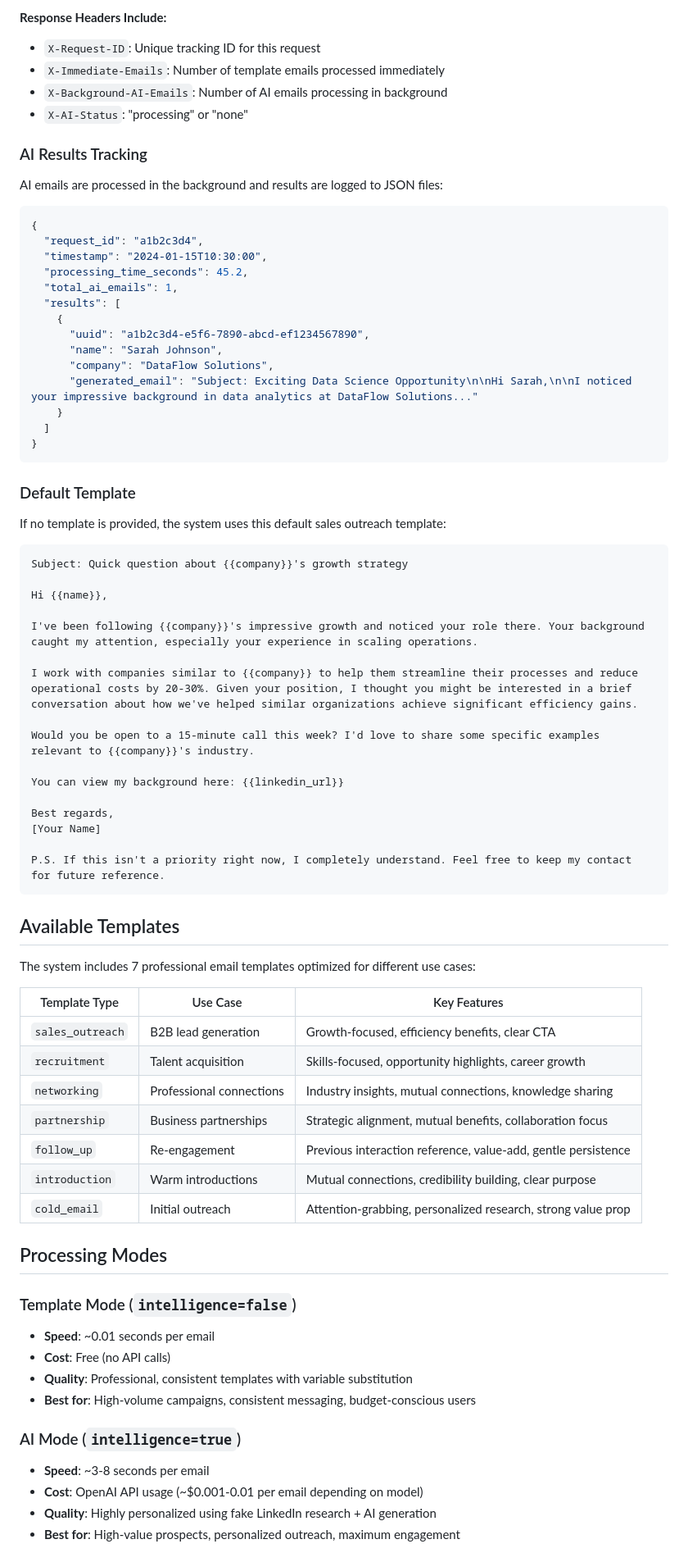
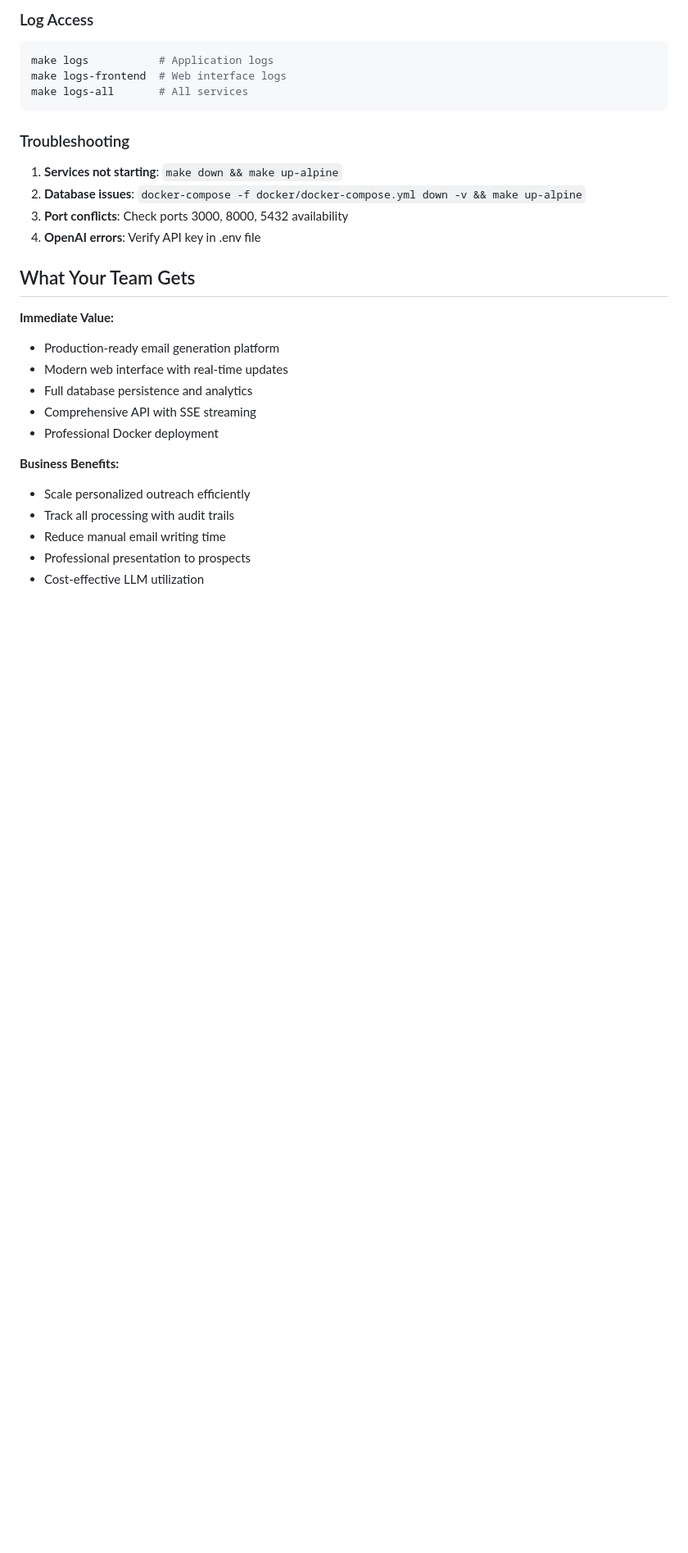
Before and after one commit to vivekverma1993/batch-email-generator, a Markdown page: README.md, the part around one of its changes. Shown at 82% size. Drawn GitHub-style; blank space fills up the shorter version.

````diff
--- a/README.md
+++ b/README.md
@@ -273,80 +274,31 @@ I came across your profile and was impressed by your work at CloudTech Enterpris
 ```
 
-**Response Headers Include:**
-- `X-Request-ID`: Unique tracking ID for this request
-- `X-Immediate-Emails`: Number of template emails processed immediately
-- `X-Background-AI-Emails`: Number of AI emails processing in background
-- `X-AI-Status`: "processing" or "none"
-
-### AI Results Tracking
-
-AI emails are processed in the background and results are logged to JSON files:
-
-```json
-{
-  "request_id": "a1b2c3d4",
-  "timestamp": "2024-01-15T10:30:00",
-  "processing_time_seconds": 45.2,
-  "total_ai_emails": 1,
-  "results": [
-    {
-      "uuid": "a1b2c3d4-e5f6-7890-abcd-ef1234567890",
-      "name": "Sarah Johnson",
-      "company": "DataFlow Solutions",
-      "generated_email": "Subject: Exciting Data Science Opportunity\n\nHi Sarah,\n\nI noticed your impressive background in data analytics at DataFlow Solutions..."
-    }
-  ]
-}
+### Log Access
+```bash
+make logs           # Application logs
+make logs-frontend  # Web interface logs
+make logs-all       # All services
 ```
 
-### Default Template
+### Troubleshooting
+1. **Services not starting**: `make down && make up-alpine`
+2. **Database issues**: `docker-compose -f docker/docker-compose.yml down -v && make up-alpine`
+3. **Port conflicts**: Check ports 3000, 8000, 5432 availability
+4. **OpenAI errors**: Verify API key in .env file
 
-If no template is provided, the system uses this default sales outreach template:
+## What Your Team Gets
 
-```
-Subject: Quick question about {{company}}'s growth strategy
+**Immediate Value:**
+- Production-ready email generation platform
+- Modern web interface with real-time updates
+- Full database persistence and analytics
+- Comprehensive API with SSE streaming
+- Professional Docker deployment
 
-Hi {{name}},
+**Business Benefits:**
+- Scale personalized outreach efficiently
+- Track all processing with audit trails
+- Reduce manual email writing time
+- Professional presentation to prospects
+- Cost-effective LLM utilization
 
-I've been following {{company}}'s impressive growth and noticed your role there. Your background caught my attention, especially your experience in scaling operations.
-
-I work with companies similar to {{company}} to help them streamline their processes and reduce operational costs by 20-30%. Given your position, I thought you might be interested in a brief conversation about how we've helped similar organizations achieve significant efficiency gains.
-
-Would you be open to a 15-minute call this week? I'd love to share some specific examples relevant to {{company}}'s industry.
-
-You can view my background here: {{linkedin_url}}
-
-Best regards,
-[Your Name]
-
-P.S. If this isn't a priority right now, I completely understand. Feel free to keep my contact for future reference.
-```
-
-## Available Templates
-
-The system includes 7 professional email templates optimized for different use cases:
-
-| Template Type | Use Case | Key Features |
-|---------------|----------|--------------|
-| `sales_outreach` | B2B lead generation | Growth-focused, efficiency benefits, clear CTA |
-| `recruitment` | Talent acquisition | Skills-focused, opportunity highlights, career growth |
-| `networking` | Professional connections | Industry insights, mutual connections, knowledge sharing |
-| `partnership` | Business partnerships | Strategic alignment, mutual benefits, collaboration focus |
-| `follow_up` | Re-engagement | Previous interaction reference, value-add, gentle persistence |
-| `introduction` | Warm introductions | Mutual connections, credibility building, clear purpose |
-| `cold_email` | Initial outreach | Attention-grabbing, personalized research, strong value prop |
-
-## Processing Modes
-
-### Template Mode (`intelligence=false`)
-- **Speed**: ~0.01 seconds per email
-- **Cost**: Free (no API calls)
-- **Quality**: Professional, consistent templates with variable substitution
-- **Best for**: High-volume campaigns, consistent messaging, budget-conscious users
-
-### AI Mode (`intelligence=true`)
-- **Speed**: ~3-8 seconds per email
-- **Cost**: OpenAI API usage (~$0.001-0.01 per email depending on model)
-- **Quality**: Highly personalized using fake LinkedIn research + AI generation
-- **Best for**: High-value prospects, personalized outreach, maximum engagement
-
````
Also changed, not shown: other parts of README.md (+229 -274 lines).
